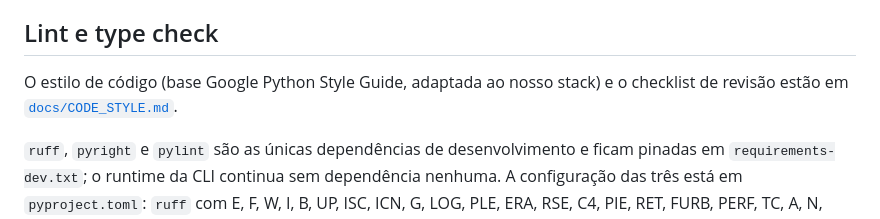
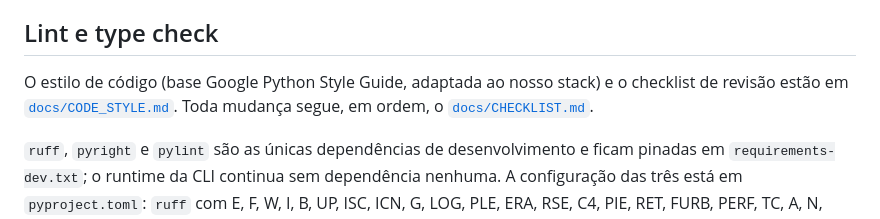
Before and after one commit to engenheirodevideo/get-brolls, a Markdown page: CONTRIBUTING.md, the part around the change. Rendered like a GitHub page.

```diff
--- a/CONTRIBUTING.md
+++ b/CONTRIBUTING.md
@@ -31,7 +31,7 @@ Mudanças na revisão visual exigem conferir aprovação/ajuste/sugestão, expor
 
 ## Lint e type check
 
-O estilo de código (base Google Python Style Guide, adaptada ao nosso stack) e o checklist de revisão estão em [`docs/CODE_STYLE.md`](docs/CODE_STYLE.md).
+O estilo de código (base Google Python Style Guide, adaptada ao nosso stack) e o checklist de revisão estão em [`docs/CODE_STYLE.md`](docs/CODE_STYLE.md). Toda mudança segue, em ordem, o [`docs/CHECKLIST.md`](docs/CHECKLIST.md).
 
 `ruff`, `pyright` e `pylint` são as únicas dependências de desenvolvimento e ficam pinadas em `requirements-dev.txt`; o runtime da CLI continua sem dependência nenhuma. A configuração das três está em `pyproject.toml`: `ruff` com E, F, W, I, B, UP, ISC, ICN, G, LOG, PLE, ERA, RSE, C4, PIE, RET, FURB, PERF, TC, A, N, DTZ, SIM, RUF, BLE, PLW, PTH, S, T20, ARG, C90, PLC e PLR em 120 colunas (lista completa e as exceções propositais em `[tool.ruff.lint]`), `pyright` em `basic` sobre `scripts/` e `tests/`, e `pylint` na régua de `[tool.pylint]` (`tests/pylintrc` para os testes).
 
```
Also changed, not shown: AGENTS.md (+1 -1 lines), docs/CHECKLIST.md (added, +73 -0 lines).
